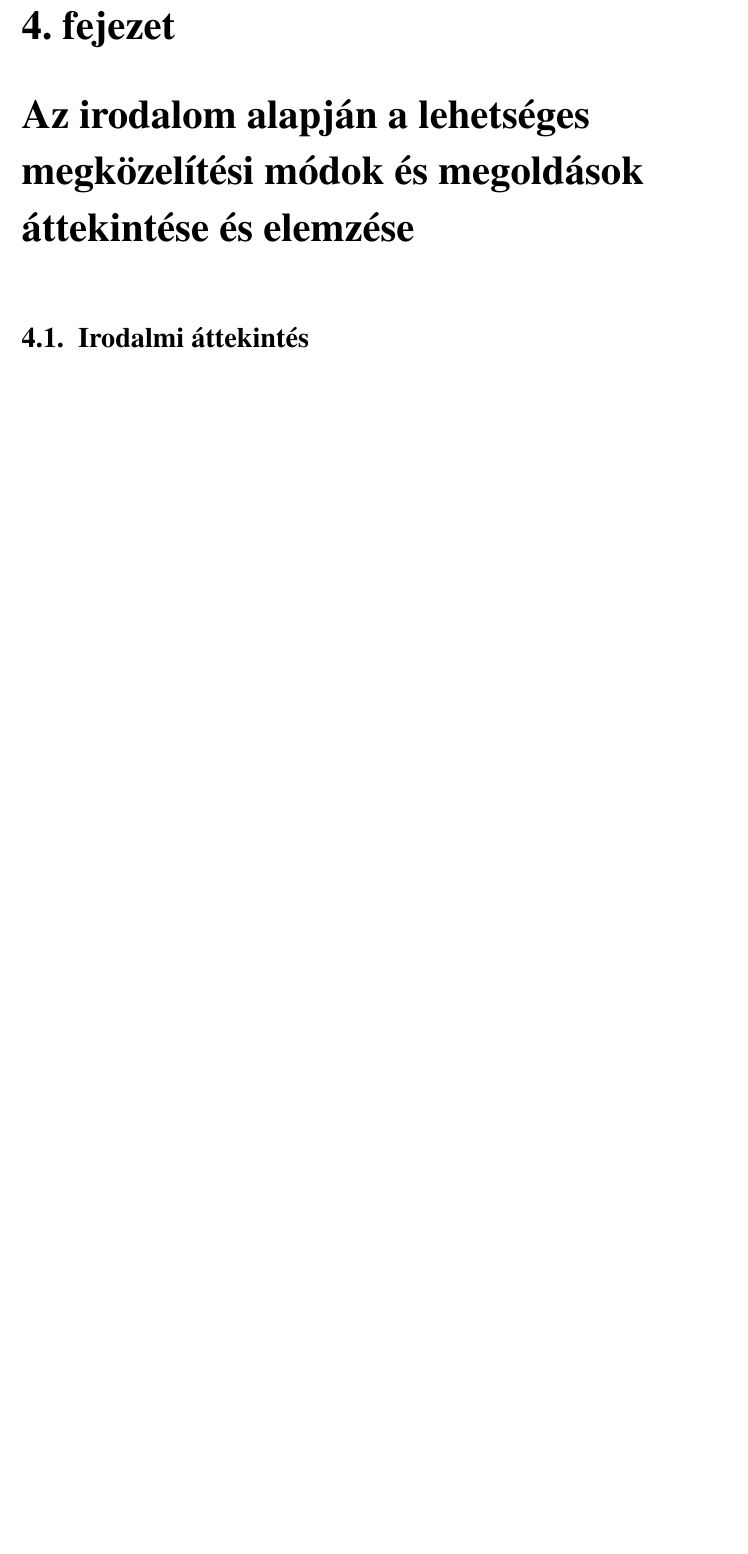
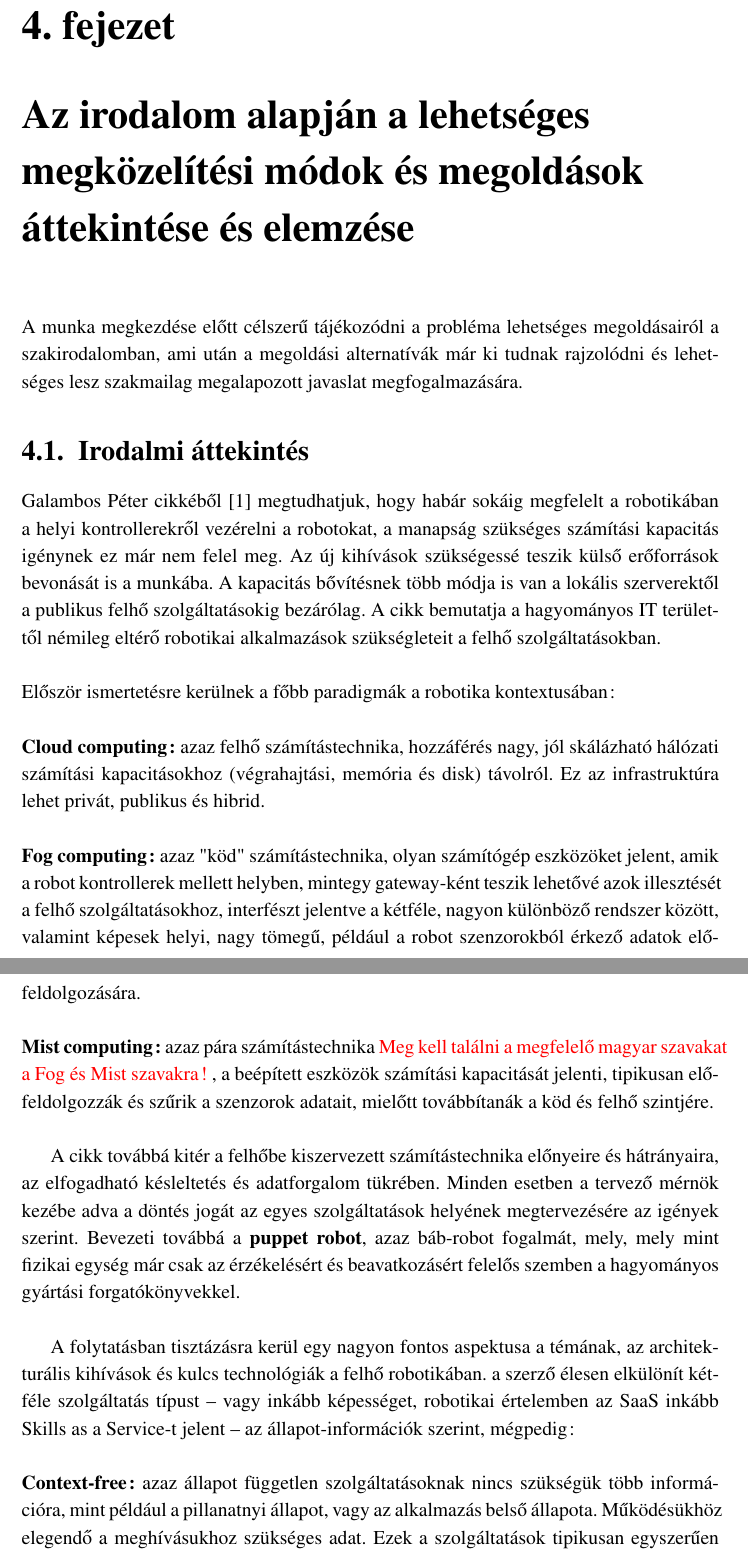
Before and after one commit to gharaszti71/MasterThesis, a LaTeX thesis (Document/Diplomamunka_Haraszti_Gabor_DPWF3Y.tex): part of page 6 of 16 before the commit and two parts of pages 6 and 7 of 17 after it, the two joined at a grey line, cut so that both start at the same text, the shorter picture padded with empty space. Compiled offline with LaTeX, dvips and Ghostscript; the source files are stored in an older character set and shown here as Unicode.

Commit message:
Péter cikke

```diff
--- a/Document/Diplomamunka_Haraszti_Gabor_DPWF3Y.tex
+++ b/Document/Diplomamunka_Haraszti_Gabor_DPWF3Y.tex
@@ -50,6 +50,7 @@
 \headheight 10mm
 \headsep 5mm
 \textheight 231mm
+\footskip 20mm
 
 % sorköz 1,15
 \linespread{1.15}
@@ -129,9 +130,34 @@
 
 	\chapter{Az irodalom alapján a lehetséges megközelítési módok és megoldások áttekintése	és elemzése}
 
+	A munka megkezdése előtt célszerű tájékozódni a probléma lehetséges megoldásairól a szakirodalomban, ami után a megoldási alternatívák már ki tudnak rajzolódni és lehetséges lesz szakmailag megalapozott javaslat megfogalmazására.
+
 	\section{Irodalmi áttekintés}
 
+	Galambos Péter cikkéből \cite{GP_Cloud} megtudhatjuk, hogy habár sokáig megfelelt a robotikában a helyi kontrollerekről vezérelni a robotokat, a manapság szükséges számítási kapacitás igénynek ez már nem felel meg. Az új kihívások szükségessé teszik külső erőforrások bevonását is a munkába. A kapacitás bővítésnek több módja is van a lokális szerverektől a publikus felhő szolgáltatásokig bezárólag. A cikk bemutatja a hagyományos IT területtől némileg eltérő robotikai alkalmazások szükségleteit a felhő szolgáltatásokban.\\
 
+	\noindent
+	Először ismertetésre kerülnek a főbb paradigmák a robotika kontextusában:\\
+
+	\noindent
+	\textbf{Cloud computing:} azaz felhő számítástechnika, hozzáférés nagy, jól skálázható hálózati számítási kapacitásokhoz (végrahajtási, memória és disk) távolról. Ez az infrastruktúra lehet privát, publikus és hibrid.\\
+
+	\noindent
+	\textbf{Fog computing:} azaz "köd" számítástechnika, olyan számítógép eszközöket jelent, amik a robot kontrollerek mellett helyben, mintegy gateway-ként teszik lehetővé azok illesztését a felhő szolgáltatásokhoz, interfészt jelentve a kétféle, nagyon különböző rendszer között, valamint képesek helyi, nagy tömegű, például a robot szenzorokból érkező adatok elő-feldolgozására.\\
+
+	\noindent
+	\textbf{Mist computing:} azaz pára számítástechnika {\color{red}Meg kell találni a megfelelő magyar szavakat a Fog és Mist szavakra!} , a beépített eszközök számítási kapacitását jelenti, tipikusan elő-feldolgozzák és szűrik a szenzorok adatait, mielőtt továbbítanák a köd és felhő szintjére.\\
+
+	A cikk továbbá kitér a felhőbe kiszervezett számítástechnika előnyeire és hátrányaira, az elfogadható késleltetés és adatforgalom tükrében. Minden esetben a tervező mérnök kezébe adva a döntés jogát az egyes szolgáltatások helyének megtervezésére az igények szerint. Bevezeti továbbá a \textbf{puppet robot}, azaz báb-robot fogalmát, mely, mely mint fizikai egység már csak az érzékelésért és beavatkozásért felelős szemben a hagyományos gyártási forgatókönyvekkel.\\
+
+	A folytatásban tisztázásra kerül egy nagyon fontos aspektusa a témának, az architekturális kihívások és kulcs technológiák a felhő robotikában. a szerző élesen elkülönít kétféle szolgáltatás típust -- vagy inkább képességet, robotikai értelemben az SaaS inkább Skills as a Service-t jelent -- az állapot-információk szerint, mégpedig:\\
+
+	\noindent
+	\textbf{Context-free:} azaz állapot független szolgáltatásoknak nincs szükségük több információra, mint például a pillanatnyi állapot, vagy az alkalmazás belső állapota. Működésükhöz elegendő a meghívásukhoz szükséges adat. Ezek a szolgáltatások tipikusan egyszerűen implementálhatóak, akár RESTful microservice-ben, akár felhős funkcióban  -- mint amilyen az AWS Lambda, vagy az Azure Functions -- és könnyen skálázhatóak maradnak.\\
+
+
+	\noindent
+	\textbf{Contextfulé:} azaz állapot függő szolgáltatásoknak szükségük van információra a tárgyrendszerről, annak fizikai struktúrájáról, pillanatnyi belső állapotáról. Ezek a szolgáltatások viszont már nem skálázódnak jól, tipikusan szükséges hozzájuk dedikált ROS \cite{ROS} példány. (A ROS pillanatnyilag csak egy robot környezetet támogat)\\
 
 	\chapter{A megoldási módszer kiválasztása, a választás indoklása}
 
```
Also changed, not shown: Document/Diplomamunka_Haraszti_Gabor_DPWF3Y.pdf, Document/Diplomamunka_Haraszti_Gabor_DPWF3Y.tex (8 more changed lines), 4 other files.
